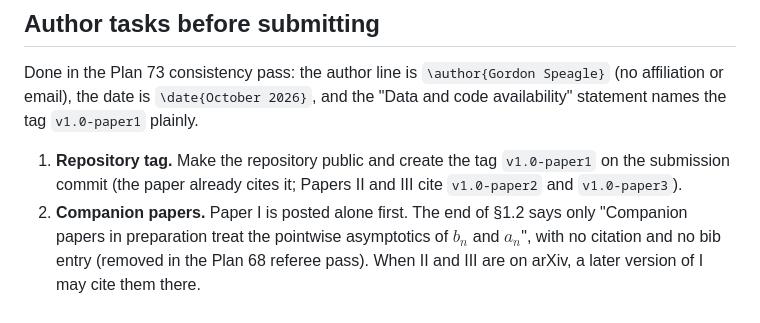
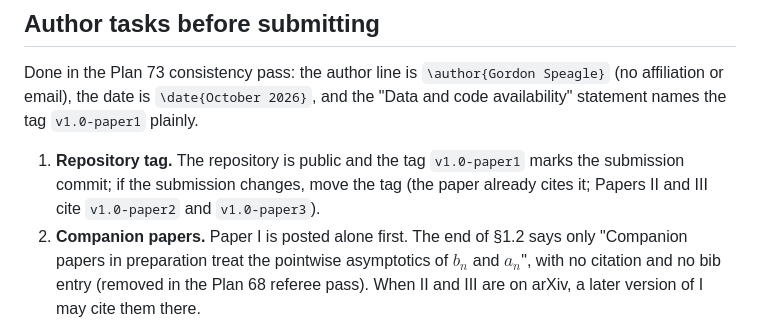
Before and after one commit to speagleg/jacobi-asymptotics, a Markdown page: papers/paper1/ARXIV.md, the part around the change. Rendered like a GitHub page.

Commit message:
docs: ARXIV.md — repository public, tag created
Co-Authored-By: Claude Opus 5.5 <noreply@anthropic.com>
Claude-Session: https://claude.ai/code/session_01ETfGVaNi9DY5W6UiThMMph

```diff
--- a/papers/paper1/ARXIV.md
+++ b/papers/paper1/ARXIV.md
@@ -36,7 +36,7 @@ Let $\sigma=\sum_k w_k\delta_{x_k}$ be a discrete measure whose atoms $x_k=f(k)$
 Done in the Plan 73 consistency pass: the author line is `\author{Gordon Speagle}` (no affiliation or email), the date
 is `\date{October 2026}`, and the "Data and code availability" statement names the tag `v1.0-paper1` plainly.
 
-1. **Repository tag.** Make the repository public and create the tag `v1.0-paper1` on the submission commit (the
+1. **Repository tag.** The repository is public and the tag `v1.0-paper1` marks the submission commit; if the submission changes, move the tag (the
    paper already cites it; Papers II and III cite `v1.0-paper2` and `v1.0-paper3`).
 2. **Companion papers.** Paper I is posted alone first. The end of §1.2 says only "Companion papers in preparation
    treat the pointwise asymptotics of $b_n$ and $a_n$", with no citation and no bib entry (removed in the Plan 68
```
